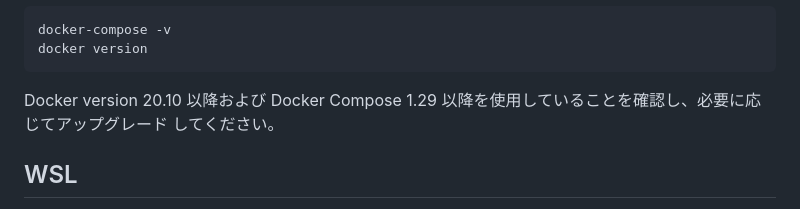
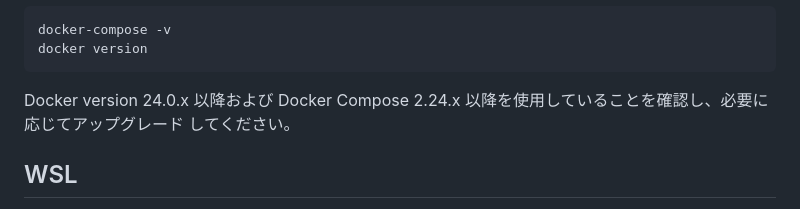
Before and after one commit to FIWARE/tutorials.Concise-Format, a Markdown page: README.ja.md, the part around the change. Drawn GitHub-style.

Commit message:
Update Docker

````diff
--- a/README.ja.md
+++ b/README.ja.md
@@ -290,7 +290,7 @@ docker-compose -v
 docker version
 ```
 
-Docker version 20.10 以降および Docker Compose 1.29 以降を使用していることを確認し、必要に応じてアップグレード
+Docker version 24.0.x 以降および Docker Compose 2.24.x 以降を使用していることを確認し、必要に応じてアップグレード
 してください。
 
 ## WSL
````
Also changed, not shown: README.md (+1 -1 lines).
